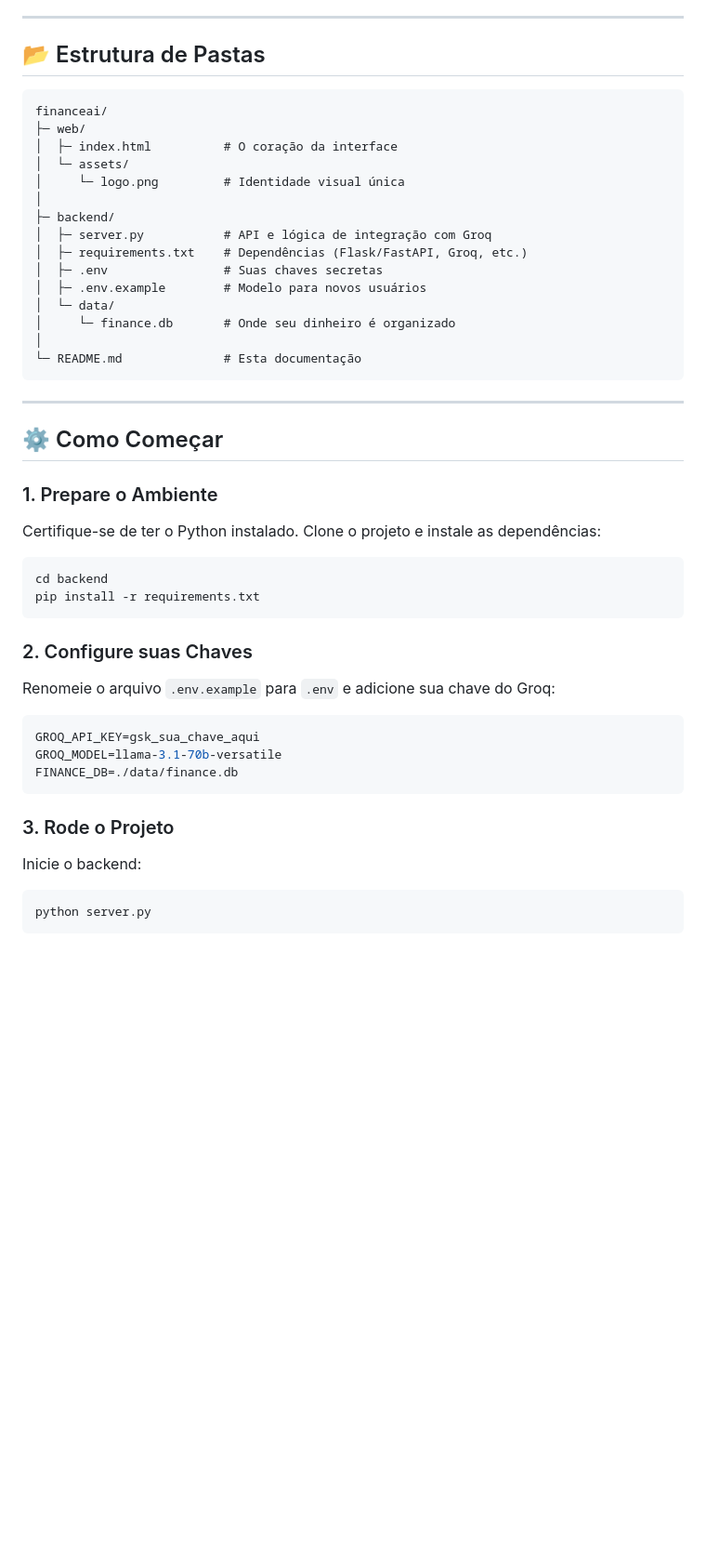
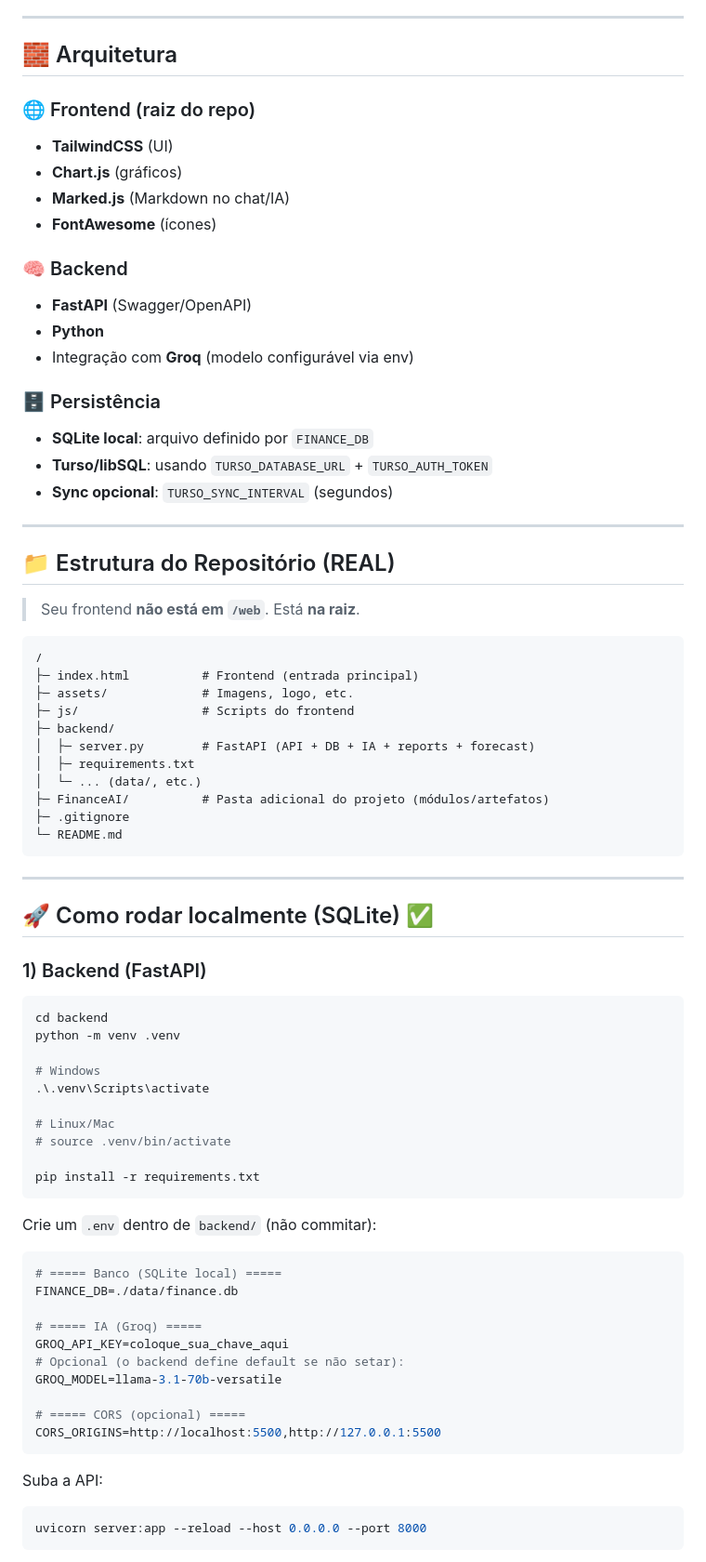
Before and after one commit to ViniciusKanh/FinanceAI, a Markdown page: README.md, the part around one of its changes. Shown at 93% size. Drawn GitHub-style; blank space fills up the shorter version.

````diff
--- a/README.md
+++ b/README.md
@@ -54,47 +82,83 @@ O coração do projeto. O assistente tem acesso ao seu contexto financeiro (resp
 
 ---
 
-## 📂 Estrutura de Pastas
+## 🧱 Arquitetura
+
+### 🌐 Frontend (raiz do repo)
+
+* **TailwindCSS** (UI)
+* **Chart.js** (gráficos)
+* **Marked.js** (Markdown no chat/IA)
+* **FontAwesome** (ícones)
+
+### 🧠 Backend
+
+* **FastAPI** (Swagger/OpenAPI)
+* **Python**
+* Integração com **Groq** (modelo configurável via env)
+
+### 🗄️ Persistência
+
+* **SQLite local**: arquivo definido por `FINANCE_DB`
+* **Turso/libSQL**: usando `TURSO_DATABASE_URL` + `TURSO_AUTH_TOKEN`
+* **Sync opcional**: `TURSO_SYNC_INTERVAL` (segundos)
+
+---
+
+## 📁 Estrutura do Repositório (REAL)
+
+> Seu frontend **não está em `/web`**. Está **na raiz**.
 
 ```text
-financeai/
-├─ web/
-│  ├─ index.html          # O coração da interface
-│  └─ assets/
-│     └─ logo.png         # Identidade visual única
-│
+/
+├─ index.html          # Frontend (entrada principal)
+├─ assets/             # Imagens, logo, etc.
+├─ js/                 # Scripts do frontend
 ├─ backend/
-│  ├─ server.py           # API e lógica de integração com Groq
-│  ├─ requirements.txt    # Dependências (Flask/FastAPI, Groq, etc.)
-│  ├─ .env                # Suas chaves secretas
-│  ├─ .env.example        # Modelo para novos usuários
-│  └─ data/
-│     └─ finance.db       # Onde seu dinheiro é organizado
-│
-└─ README.md              # Esta documentação
+│  ├─ server.py        # FastAPI (API + DB + IA + reports + forecast)
+│  ├─ requirements.txt
+│  └─ ... (data/, etc.)
+├─ FinanceAI/          # Pasta adicional do projeto (módulos/artefatos)
+├─ .gitignore
+└─ README.md
 ```
 
 ---
 
-## ⚙️ Como Começar
+## 🚀 Como rodar localmente (SQLite) ✅
 
-### 1. Prepare o Ambiente
-Certifique-se de ter o Python instalado. Clone o projeto e instale as dependências:
+### 1) Backend (FastAPI)
+
 ```bash
 cd backend
+python -m venv .venv
+
+# Windows
+.\.venv\Scripts\activate
+
+# Linux/Mac
+# source .venv/bin/activate
+
 pip install -r requirements.txt
 ```
 
-### 2. Configure suas Chaves
-Renomeie o arquivo `.env.example` para `.env` e adicione sua chave do Groq:
+Crie um `.env` dentro de `backend/` (não commitar):
+
 ```env
-GROQ_API_KEY=gsk_sua_chave_aqui
+# ===== Banco (SQLite local) =====
+FINANCE_DB=./data/finance.db
+
+# ===== IA (Groq) =====
+GROQ_API_KEY=coloque_sua_chave_aqui
+# Opcional (o backend define default se não setar):
 GROQ_MODEL=llama-3.1-70b-versatile
-FINANCE_DB=./data/finance.db
+
+# ===== CORS (opcional) =====
+CORS_ORIGINS=http://localhost:5500,http://127.0.0.1:5500
 ```
 
-### 3. Rode o Projeto
-Inicie o backend:
+Suba a API:
+
 ```bash
-python server.py
+uvicorn server:app --reload --host 0.0.0.0 --port 8000
 ```
````
Also changed, not shown: other parts of README.md (+263 -36 lines).
